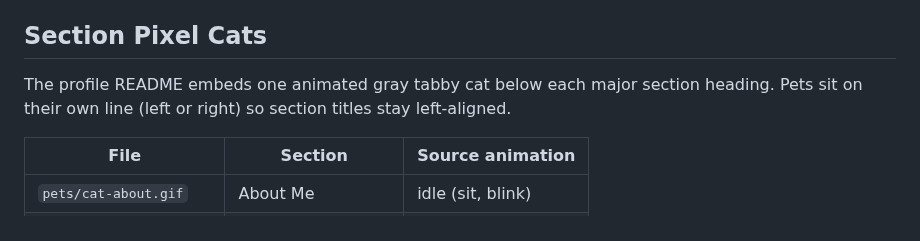
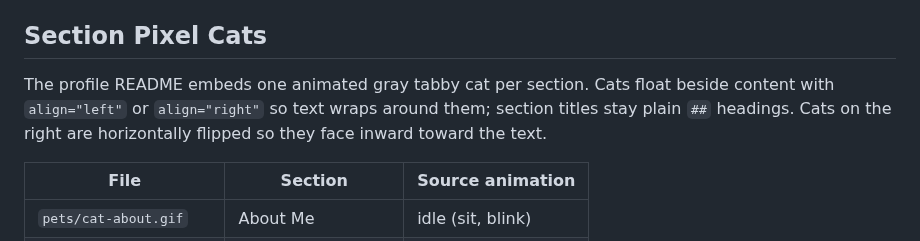
Before and after one commit to jackyissocute/jackyissocute, a Markdown page: assets/README.md, the part around the change. Rendered like a GitHub page.

Commit message:
Flip section cats by side and float them for text wrap layout.
Co-authored-by: Cursor <cursoragent@cursor.com>

```diff
--- a/assets/README.md
+++ b/assets/README.md
@@ -26,7 +26,7 @@ This writes `assets/banner.gif`. GSAP runs at build time only — GitHub serves
 
 ## Section Pixel Cats
 
-The profile README embeds one animated gray tabby cat below each major section heading. Pets sit on their own line (left or right) so section titles stay left-aligned.
+The profile README embeds one animated gray tabby cat per section. Cats float beside content with `align="left"` or `align="right"` so text wraps around them; section titles stay plain `##` headings. Cats on the right are horizontally flipped so they face inward toward the text.
 
 | File | Section | Source animation |
 | --- | --- | --- |
```
Also changed, not shown: README.md (+10 -18 lines), assets/pets/cat-compass.gif, assets/pets/cat-featured.gif, assets/pets/cat-snapshot.gif, 2 other files.
